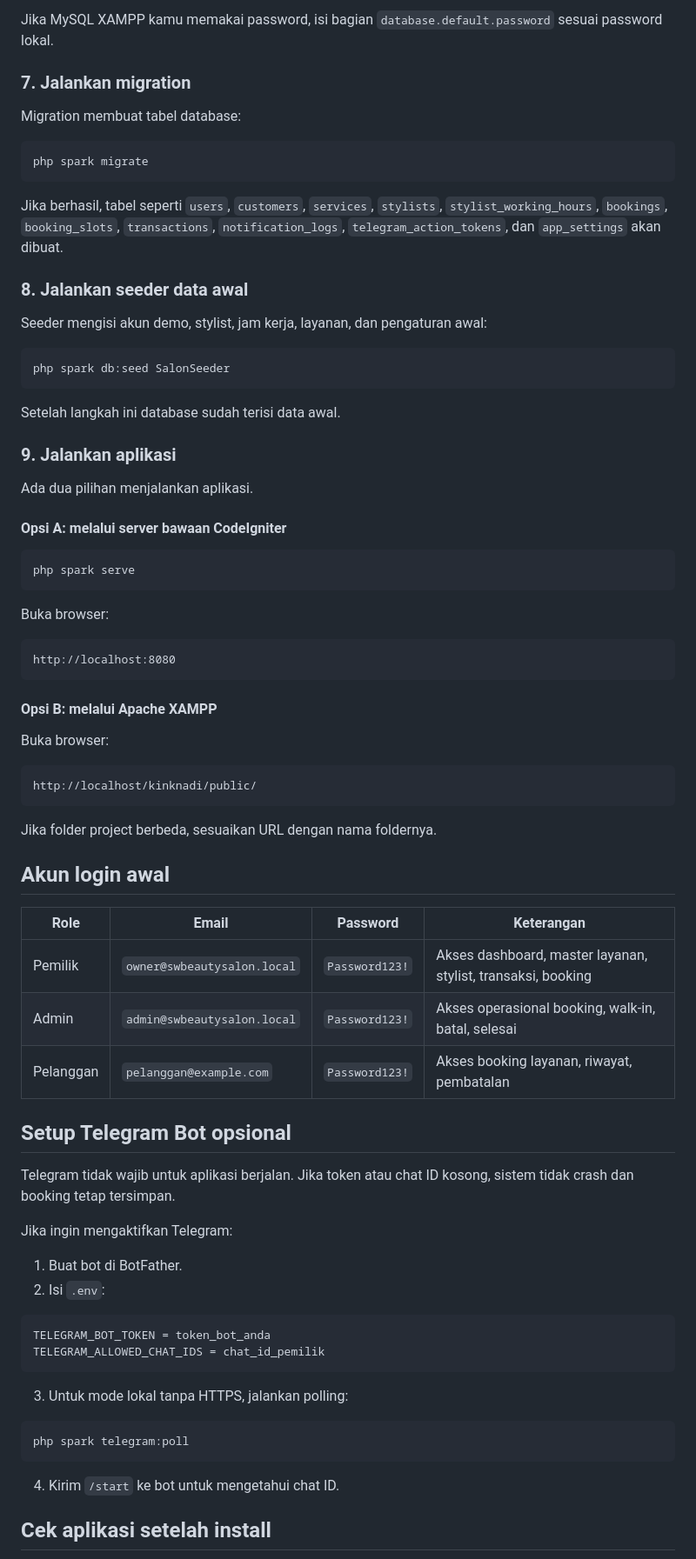
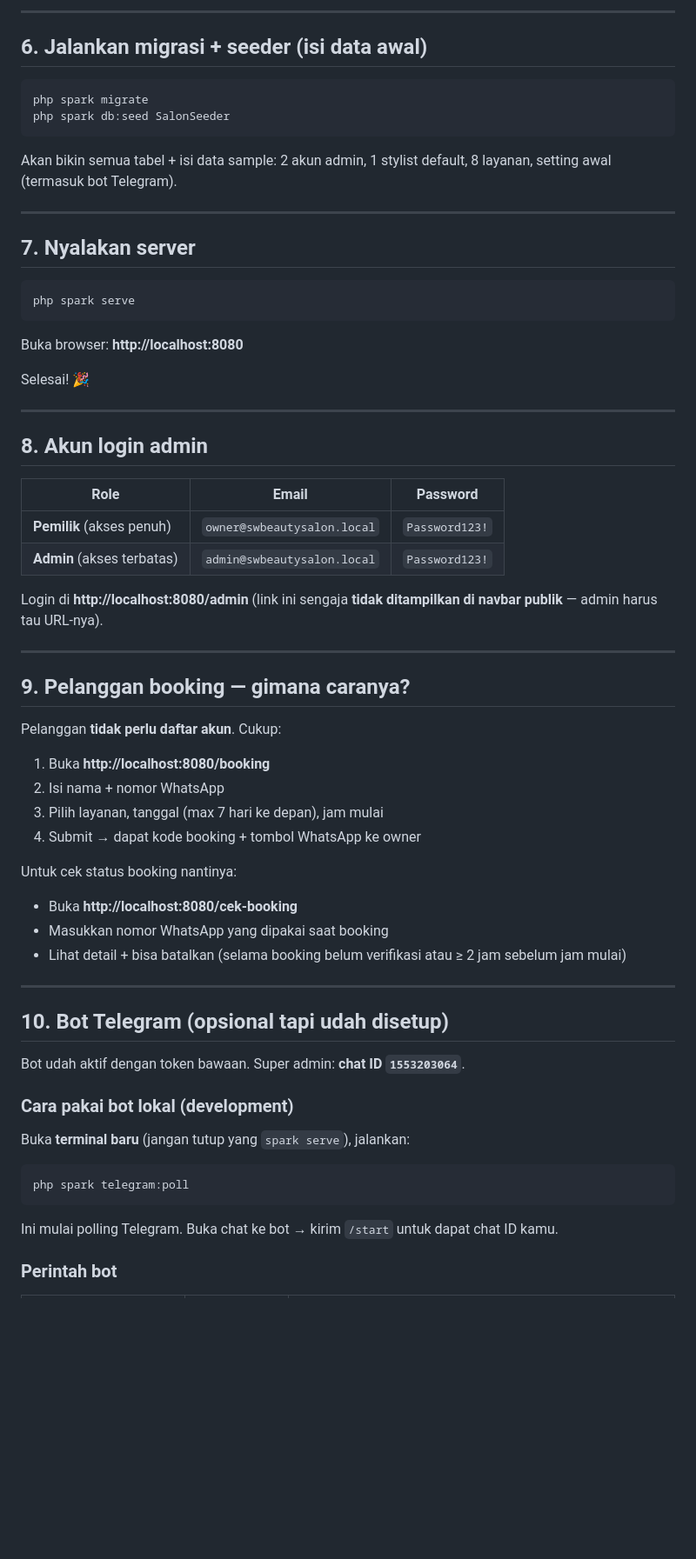
Before and after one commit to ryuken25/beauty-salon, a Markdown page: cara install.md, the part around one of its changes. Shown at 87% size. Rendered like a GitHub page; blank space fills up the shorter version.

````diff
--- a/cara install.md
+++ b/cara install.md
@@ -84,82 +86,70 @@ database.default.port = 3306
 ```
 
-Jika MySQL XAMPP kamu memakai password, isi bagian `database.default.password` sesuai password lokal.
+---
 
-### 7. Jalankan migration
+## 6. Jalankan migrasi + seeder (isi data awal)
 
-Migration membuat tabel database:
-
-```bat
+```bash
 php spark migrate
-```
-
-Jika berhasil, tabel seperti `users`, `customers`, `services`, `stylists`, `stylist_working_hours`, `bookings`, `booking_slots`, `transactions`, `notification_logs`, `telegram_action_tokens`, dan `app_settings` akan dibuat.
-
-### 8. Jalankan seeder data awal
-
-Seeder mengisi akun demo, stylist, jam kerja, layanan, dan pengaturan awal:
-
-```bat
 php spark db:seed SalonSeeder
 ```
 
-Setelah langkah ini database sudah terisi data awal.
+Akan bikin semua tabel + isi data sample: 2 akun admin, 1 stylist default, 8 layanan, setting awal (termasuk bot Telegram).
 
-### 9. Jalankan aplikasi
+---
 
-Ada dua pilihan menjalankan aplikasi.
+## 7. Nyalakan server
 
-#### Opsi A: melalui server bawaan CodeIgniter
-
-```bat
+```bash
 php spark serve
 ```
 
-Buka browser:
+Buka browser: **http://localhost:8080**
 
-```text
-http://localhost:8080
-```
+Selesai! 🎉
 
-#### Opsi B: melalui Apache XAMPP
+---
 
-Buka browser:
+## 8. Akun login admin
 
-```text
-http://localhost/kinknadi/public/
-```
+| Role | Email | Password |
+|---|---|---|
+| **Pemilik** (akses penuh) | `owner@swbeautysalon.local` | `Password123!` |
+| **Admin** (akses terbatas) | `admin@swbeautysalon.local` | `Password123!` |
 
-Jika folder project berbeda, sesuaikan URL dengan nama foldernya.
+Login di **http://localhost:8080/admin** (link ini sengaja **tidak ditampilkan di navbar publik** — admin harus tau URL-nya).
 
-## Akun login awal
+---
 
-| Role | Email | Password | Keterangan |
-|---|---|---|---|
-| Pemilik | `owner@swbeautysalon.local` | `Password123!` | Akses dashboard, master layanan, stylist, transaksi, booking |
-| Admin | `admin@swbeautysalon.local` | `Password123!` | Akses operasional booking, walk-in, batal, selesai |
-| Pelanggan | `pelanggan@example.com` | `Password123!` | Akses booking layanan, riwayat, pembatalan |
+## 9. Pelanggan booking — gimana caranya?
 
-## Setup Telegram Bot opsional
+Pelanggan **tidak perlu daftar akun**. Cukup:
 
-Telegram tidak wajib untuk aplikasi berjalan. Jika token atau chat ID kosong, sistem tidak crash dan booking tetap tersimpan.
+1. Buka **http://localhost:8080/booking**
+2. Isi nama + nomor WhatsApp
+3. Pilih layanan, tanggal (max 7 hari ke depan), jam mulai
+4. Submit → dapat kode booking + tombol WhatsApp ke owner
 
-Jika ingin mengaktifkan Telegram:
+Untuk cek status booking nantinya:
+- Buka **http://localhost:8080/cek-booking**
+- Masukkan nomor WhatsApp yang dipakai saat booking
+- Lihat detail + bisa batalkan (selama booking belum verifikasi atau ≥ 2 jam sebelum jam mulai)
 
-1. Buat bot di BotFather.
-2. Isi `.env`:
+---
 
-```env
-TELEGRAM_BOT_TOKEN = token_bot_anda
-TELEGRAM_ALLOWED_CHAT_IDS = chat_id_pemilik
-```
+## 10. Bot Telegram (opsional tapi udah disetup)
 
-3. Untuk mode lokal tanpa HTTPS, jalankan polling:
+Bot udah aktif dengan token bawaan. Super admin: **chat ID `1553203064`**.
 
-```bat
+### Cara pakai bot lokal (development)
+
+Buka **terminal baru** (jangan tutup yang `spark serve`), jalankan:
+
+```bash
 php spark telegram:poll
 ```
 
-4. Kirim `/start` ke bot untuk mengetahui chat ID.
+Ini mulai polling Telegram. Buka chat ke bot → kirim `/start` untuk dapat chat ID kamu.
 
-## Cek aplikasi setelah install
+### Perintah bot
 
````
Also changed, not shown: other parts of cara install.md (+142 -71 lines).
